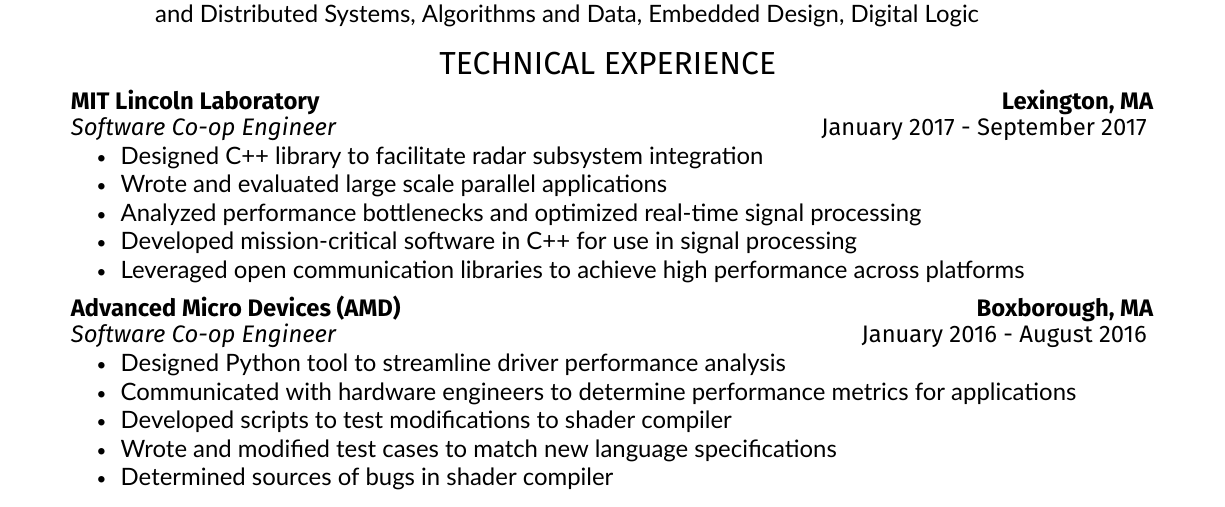
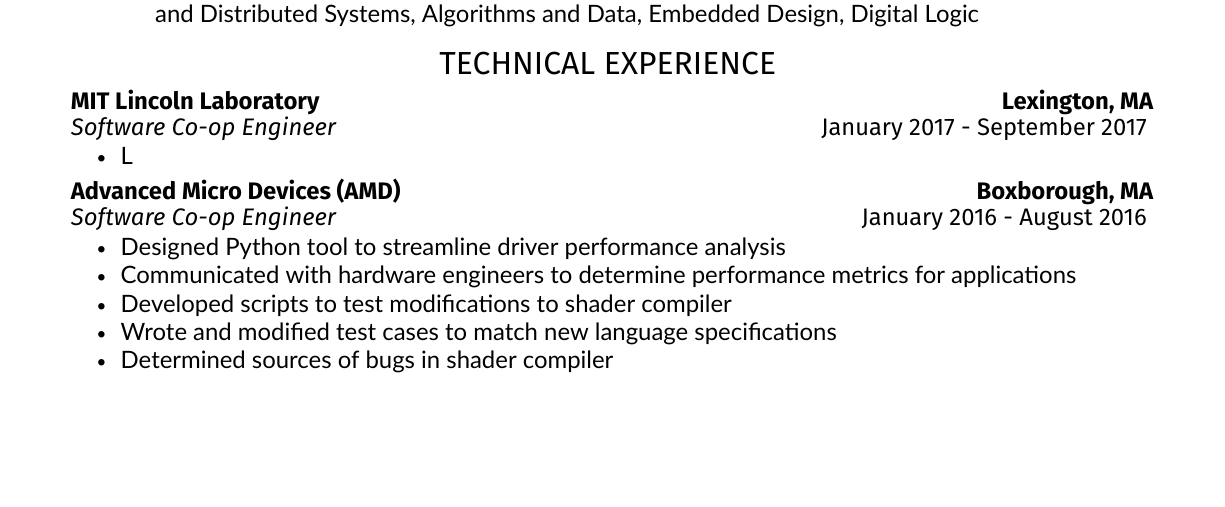
Before and after one commit to ZachMarcus/Resume-Latex, a LaTeX CV (main.tex): part of the page, cut so that both start at the same text, the shorter picture padded with empty space. Compiled offline with XeLaTeX.

Commit message:
Content edit

```diff
--- a/main.tex
+++ b/main.tex
@@ -73,11 +73,7 @@
 \vspace{-2mm}
 \begin{tightemize}
 \vspace{\topsep} % Hacky fix for awkward extra vertical space
-\item Designed C++ library to facilitate radar subsystem integration
-\item Wrote and evaluated large scale parallel applications
-\item Analyzed performance bottlenecks and optimized real-time signal processing
-\item Developed mission-critical software in C++ for use in signal processing
-\item Leveraged open communication libraries to achieve high performance across platforms
+\item L
 \end{tightemize}
 
 %------------------------------------------------
```
Also changed, not shown: zachary-marcus-resume.pdf (deleted).
